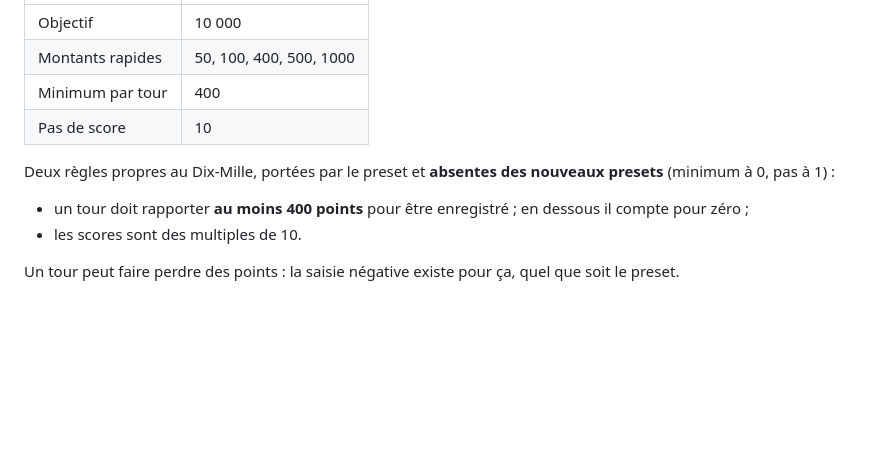
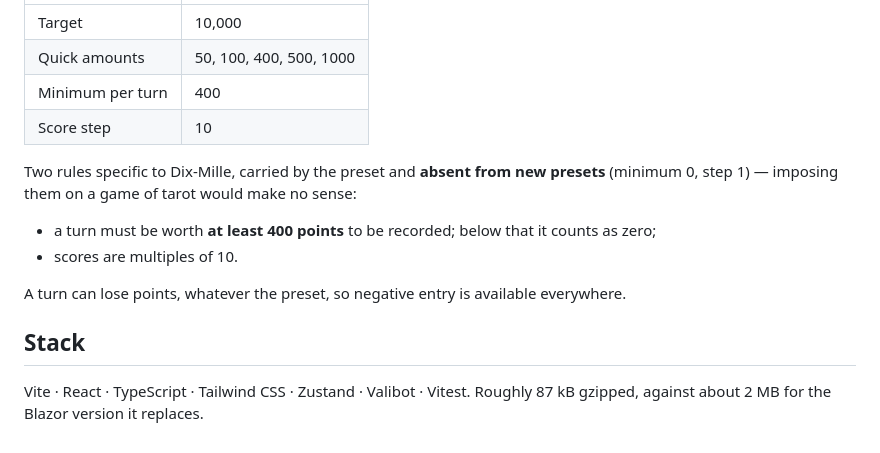
Before and after one commit to Codex04/DixMille, a Markdown page: README.md, the part around one of its changes. Drawn GitHub-style; blank space fills up the shorter version.

```diff
--- a/README.md
+++ b/README.md
@@ -91,15 +92,21 @@ git, au commit `407322b` et avant.
 | --- | --- |
-| Objectif | 10 000 |
-| Montants rapides | 50, 100, 400, 500, 1000 |
-| Minimum par tour | 400 |
-| Pas de score | 10 |
+| Target | 10,000 |
+| Quick amounts | 50, 100, 400, 500, 1000 |
+| Minimum per turn | 400 |
+| Score step | 10 |
 
-Deux règles propres au Dix-Mille, portées par le preset et **absentes des
-nouveaux presets** (minimum à 0, pas à 1) :
+Two rules specific to Dix-Mille, carried by the preset and **absent from new
+presets** (minimum 0, step 1) — imposing them on a game of tarot would make no
+sense:
 
-- un tour doit rapporter **au moins 400 points** pour être enregistré ; en
-  dessous il compte pour zéro ;
-- les scores sont des multiples de 10.
+- a turn must be worth **at least 400 points** to be recorded; below that it
+  counts as zero;
+- scores are multiples of 10.
 
-Un tour peut faire perdre des points : la saisie négative existe pour ça, quel
-que soit le preset.
+A turn can lose points, whatever the preset, so negative entry is available
+everywhere.
+
+## Stack
+
+Vite · React · TypeScript · Tailwind CSS · Zustand · Valibot · Vitest.
+Roughly 87 kB gzipped, against about 2 MB for the Blazor version it replaces.
```
Also changed, not shown: other parts of README.md (+55 -54 lines).
